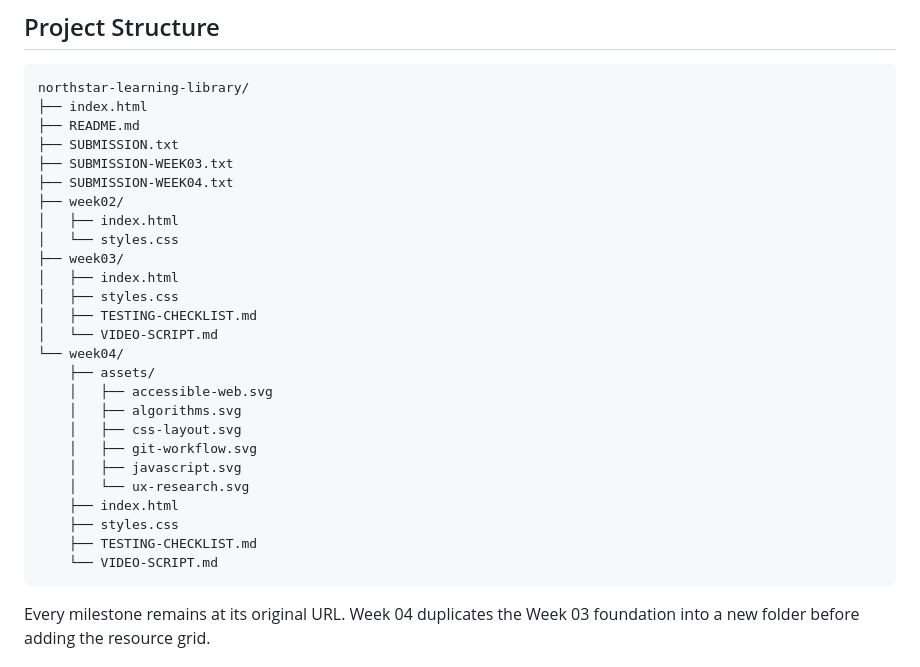
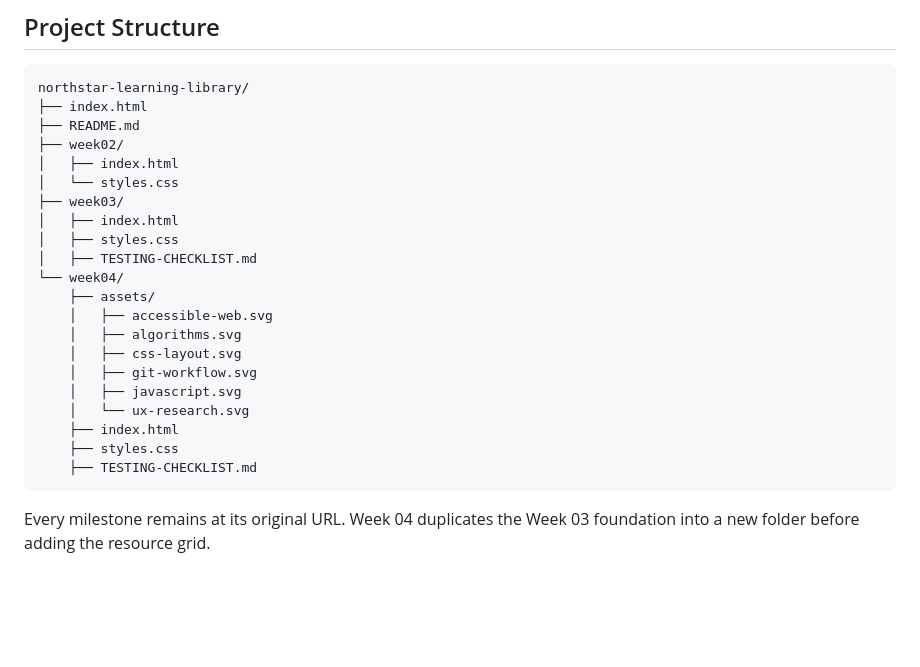
Before and after one commit to blen-hadgu-web/northstar-learning-library, a Markdown page: README.md, the part around the change. Drawn GitHub-style; blank space fills up the shorter version.

````diff
--- a/README.md
+++ b/README.md
@@ -32,9 +32,6 @@ The application includes:
 northstar-learning-library/
 ├── index.html
 ├── README.md
-├── SUBMISSION.txt
-├── SUBMISSION-WEEK03.txt
-├── SUBMISSION-WEEK04.txt
 ├── week02/
 │   ├── index.html
 │   └── styles.css
@@ -42,7 +39,6 @@ northstar-learning-library/
 │   ├── index.html
 │   ├── styles.css
 │   ├── TESTING-CHECKLIST.md
-│   └── VIDEO-SCRIPT.md
 └── week04/
     ├── assets/
     │   ├── accessible-web.svg
@@ -54,7 +50,6 @@ northstar-learning-library/
     ├── index.html
     ├── styles.css
     ├── TESTING-CHECKLIST.md
-    └── VIDEO-SCRIPT.md
 ```
 
 Every milestone remains at its original URL. Week 04 duplicates the Week 03 foundation into a new folder before adding the resource grid.
````
